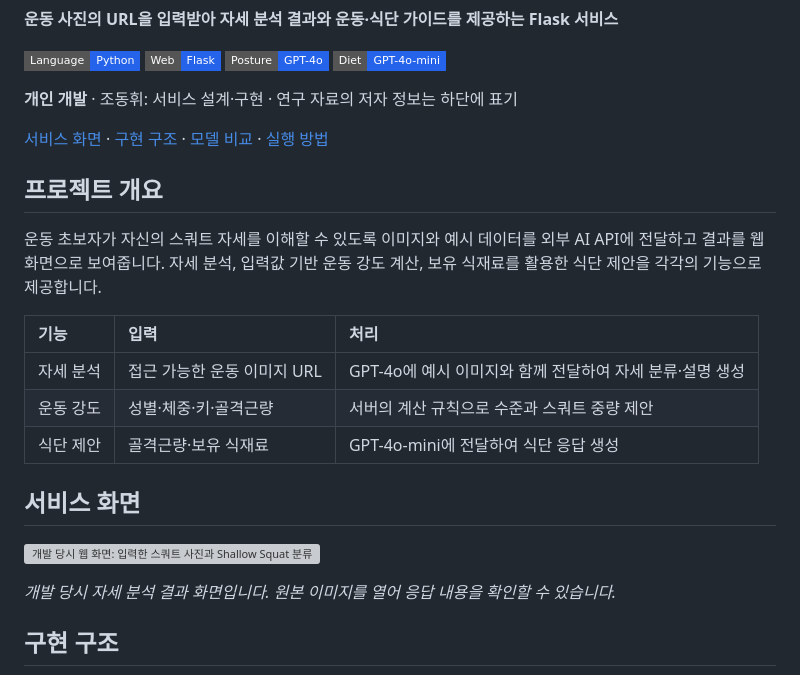
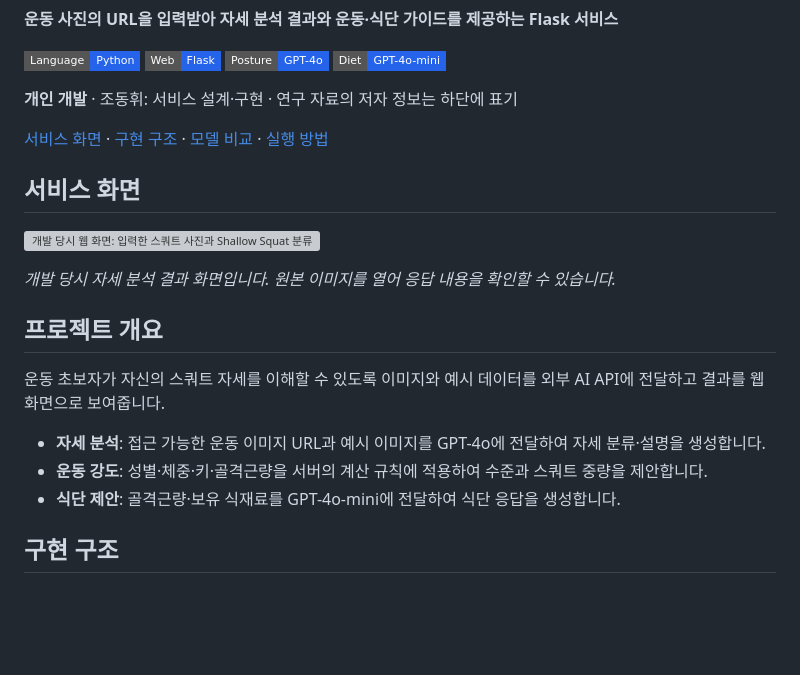
Before and after one commit to ZANDHIFORCE/AITrainer, a Markdown page: README.md, the part around the change. Rendered like a GitHub page; badges without logos; blank space fills up the shorter version; grey boxes are pictures that could not be loaded.

Commit message:
docs: improve mobile readability and feature hierarchy

```diff
--- a/README.md
+++ b/README.md
@@ -11,21 +11,19 @@
 
 [서비스 화면](#서비스-화면) · [구현 구조](#구현-구조) · [모델 비교](#모델-비교와-연구-기록) · [실행 방법](docs/SETUP.md)
 
-## 프로젝트 개요
-
-운동 초보자가 자신의 스쿼트 자세를 이해할 수 있도록 이미지와 예시 데이터를 외부 AI API에 전달하고 결과를 웹 화면으로 보여줍니다. 자세 분석, 입력값 기반 운동 강도 계산, 보유 식재료를 활용한 식단 제안을 각각의 기능으로 제공합니다.
-
-| 기능 | 입력 | 처리 |
-| :--- | :--- | :--- |
-| 자세 분석 | 접근 가능한 운동 이미지 URL | GPT-4o에 예시 이미지와 함께 전달하여 자세 분류·설명 생성 |
-| 운동 강도 | 성별·체중·키·골격근량 | 서버의 계산 규칙으로 수준과 스쿼트 중량 제안 |
-| 식단 제안 | 골격근량·보유 식재료 | GPT-4o-mini에 전달하여 식단 응답 생성 |
-
 ## 서비스 화면
 
 <a href="Result_img/Servic_Img/결과화면.jpg"><img src="Result_img/Servic_Img/결과화면.jpg" width="480" alt="개발 당시 웹 화면: 입력한 스쿼트 사진과 Shallow Squat 분류 및 이유를 함께 표시한 자세 분석 결과"></a>
 
 *개발 당시 자세 분석 결과 화면입니다. 원본 이미지를 열어 응답 내용을 확인할 수 있습니다.*
+
+## 프로젝트 개요
+
+운동 초보자가 자신의 스쿼트 자세를 이해할 수 있도록 이미지와 예시 데이터를 외부 AI API에 전달하고 결과를 웹 화면으로 보여줍니다.
+
+- **자세 분석**: 접근 가능한 운동 이미지 URL과 예시 이미지를 GPT-4o에 전달하여 자세 분류·설명을 생성합니다.
+- **운동 강도**: 성별·체중·키·골격근량을 서버의 계산 규칙에 적용하여 수준과 스쿼트 중량을 제안합니다.
+- **식단 제안**: 골격근량·보유 식재료를 GPT-4o-mini에 전달하여 식단 응답을 생성합니다.
 
 ## 구현 구조
 
```
